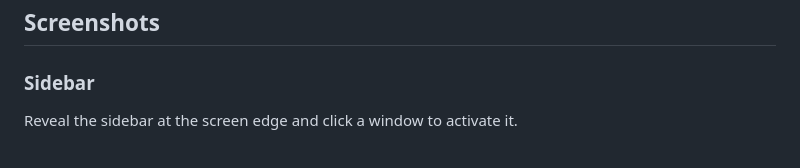
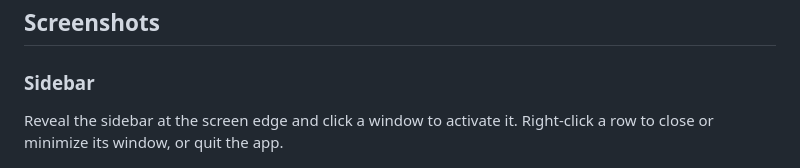
Before and after one commit to ZHLHZHU/WindowRail, a Markdown page: README.md, the part around the change. Drawn GitHub-style.

Commit message:
Add native context menus to sidebar window rows

```diff
--- a/README.md
+++ b/README.md
@@ -10,7 +10,7 @@ A lightweight window switcher for macOS. Find windows in the edge sidebar or swi
 
 ### Sidebar
 
-Reveal the sidebar at the screen edge and click a window to activate it.
+Reveal the sidebar at the screen edge and click a window to activate it. Right-click a row to close or minimize its window, or quit the app.
 
 <img src="docs/images/en/sidebar.png" alt="Sidebar with app, full-screen and desktop groups" width="220">
 
```
Also changed, not shown: README.zh-CN.md (+1 -1 lines), docs/images/en/settings.png, docs/images/zh-CN/settings.png, 8 other files.
